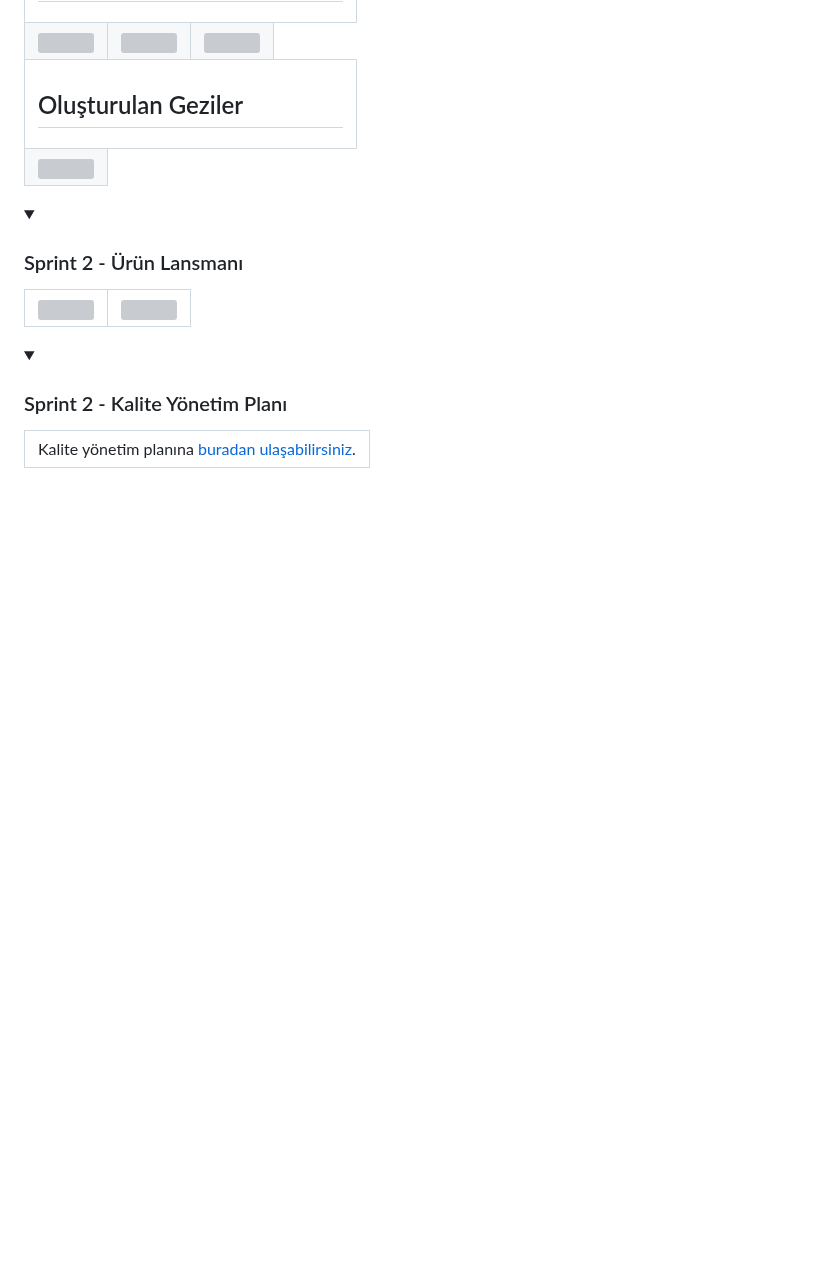
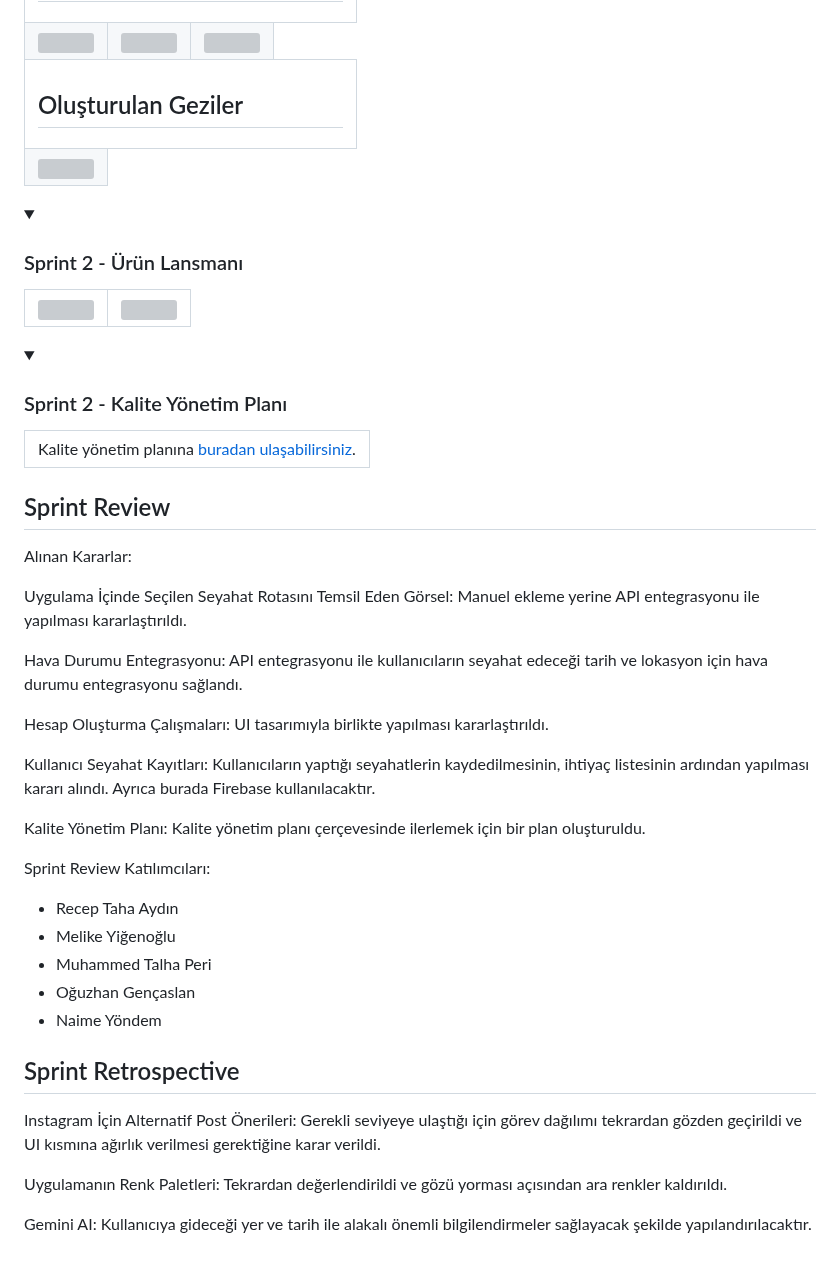
Before and after one commit to receptahaydin/bootcamp-grup-23, a Markdown page: README.md, the part around the change. GitHub-like rendering; folded sections open; blank space fills up the shorter version; grey boxes are pictures that could not be loaded.

```diff
--- a/README.md
+++ b/README.md
@@ -296,3 +296,30 @@ Unit Test Eforu: Unit test'ler için ayrılan efor/saat artırılmalıdır.
         </tr>
     </table>
 </details>
+
+## Sprint Review
+Alınan Kararlar:
+
+Uygulama İçinde Seçilen Seyahat Rotasını Temsil Eden Görsel: Manuel ekleme yerine API entegrasyonu ile yapılması kararlaştırıldı.
+
+Hava Durumu Entegrasyonu: API entegrasyonu ile kullanıcıların seyahat edeceği tarih ve lokasyon için hava durumu entegrasyonu sağlandı.
+
+Hesap Oluşturma Çalışmaları: UI tasarımıyla birlikte yapılması kararlaştırıldı.
+
+Kullanıcı Seyahat Kayıtları: Kullanıcıların yaptığı seyahatlerin kaydedilmesinin, ihtiyaç listesinin ardından yapılması kararı alındı. Ayrıca burada Firebase kullanılacaktır.
+
+Kalite Yönetim Planı: Kalite yönetim planı çerçevesinde ilerlemek için bir plan oluşturuldu.
+
+Sprint Review Katılımcıları:
+- Recep Taha Aydın
+- Melike Yiğenoğlu
+- Muhammed Talha Peri
+- Oğuzhan Gençaslan
+- Naime Yöndem
+
+## Sprint Retrospective
+Instagram İçin Alternatif Post Önerileri: Gerekli seviyeye ulaştığı için görev dağılımı tekrardan gözden geçirildi ve UI kısmına ağırlık verilmesi gerektiğine karar verildi.
+
+Uygulamanın Renk Paletleri: Tekrardan değerlendirildi ve gözü yorması açısından ara renkler kaldırıldı.
+
+Gemini AI: Kullanıcıya gideceği yer ve tarih ile alakalı önemli bilgilendirmeler sağlayacak şekilde yapılandırılacaktır.
```
